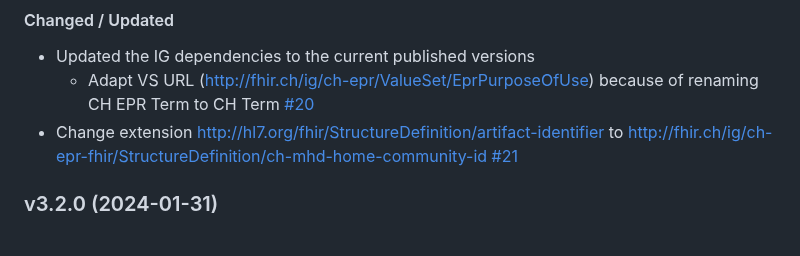
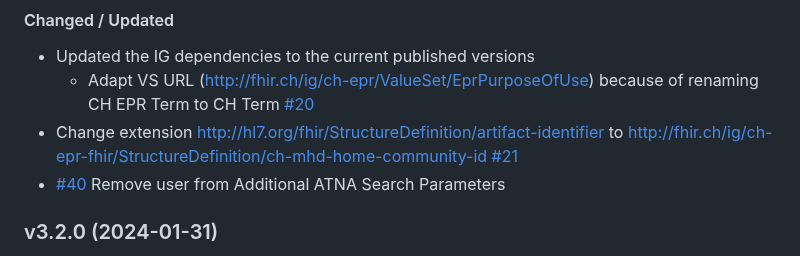
Before and after one commit to ehealthsuisse/ch-atc, a Markdown page: input/pagecontent/changelog.md, the part around the change. GitHub-like rendering.

Commit message:
Update changelog

```diff
--- a/input/pagecontent/changelog.md
+++ b/input/pagecontent/changelog.md
@@ -16,6 +16,7 @@ All significant changes to this FHIR implementation guide will be documented on
 * Updated the IG dependencies to the current published versions
    * Adapt VS URL (http://fhir.ch/ig/ch-epr/ValueSet/EprPurposeOfUse) because of renaming CH EPR Term to CH Term [#20](https://github.com/ehealthsuisse/ch-atc/issues/20)
 * Change extension http://hl7.org/fhir/StructureDefinition/artifact-identifier to http://fhir.ch/ig/ch-epr-fhir/StructureDefinition/ch-mhd-home-community-id [#21](https://github.com/ehealthsuisse/ch-atc/issues/21)
+* [#40](https://github.com/ehealthsuisse/ch-atc/issues/40) Remove user from Additional ATNA Search Parameters
 
 ### v3.2.0 (2024-01-31)
 The implementation guide was under an informative ballot by HL7 Switzerland until September 30th, 2023. The following comments/issues have been raised and fixed:
```
